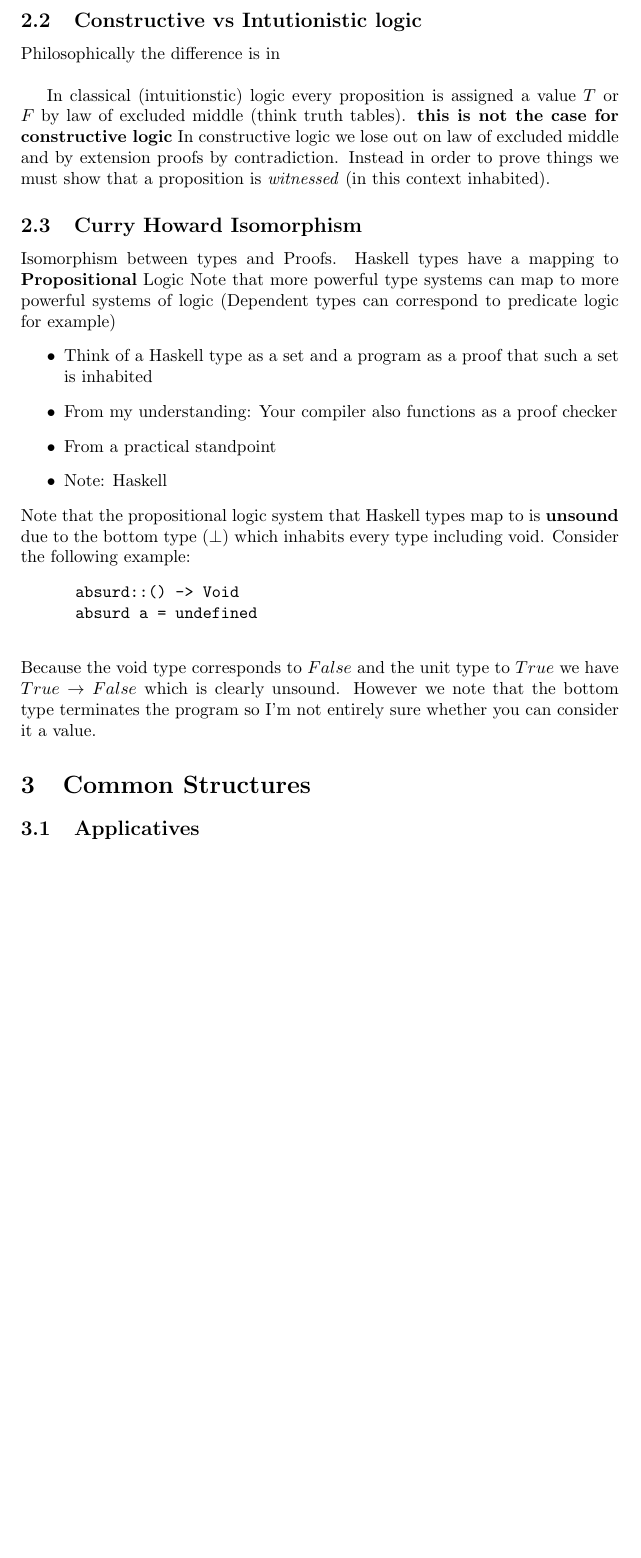
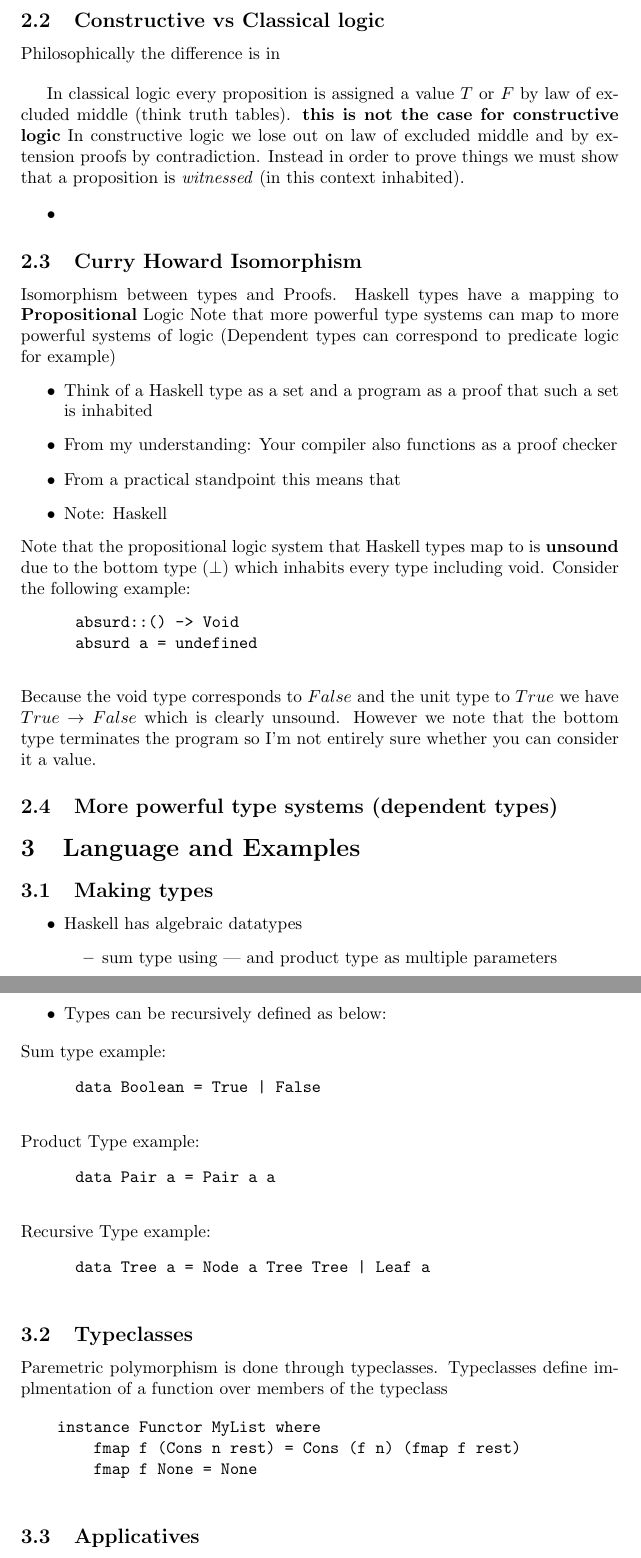
Before and after one commit to josephsumabat/Programming-Haskell-Notes, a LaTeX document (Notes.tex): part of page 3 of 3 before the commit and two parts of pages 3 and 4 of 4 after it, the two joined at a grey line, cut so that both start at the same text, the shorter picture padded with empty space. Compiled offline with pdfLaTeX.

Commit message:
Examples

```diff
--- a/Notes.tex
+++ b/Notes.tex
@@ -5,6 +5,7 @@
 \usepackage{hyperref}
 \usepackage{fancyvrb}
 \usepackage{graphicx}
+\usepackage[section]{placeins}
 \title{Haskell Learning}
 \author{Joseph Sumabat}
 \date{}
@@ -79,17 +81,18 @@
 
   Working in a limited subset
 
-\subsection{Constructive vs Intutionistic logic}
+\subsection{Constructive vs Classical logic}
   Philosophically the difference is in
   \bigskip
 
-  In classical (intuitionstic) logic every proposition is assigned a value $T$ or $F$ by law
+  In classical  logic every proposition is assigned a value $T$ or $F$ by law
   of excluded middle (think truth tables). \textbf{this is not the case for constructive logic}
   In constructive logic we lose out on law of excluded middle and by extension
   proofs by contradiction. Instead in order to prove things we must show that a proposition is
   \textit{witnessed} (in this context inhabited).
 
 \begin{itemize}
+  \item
 \end{itemize}
 \subsection{Curry Howard Isomorphism}
 
@@ -100,7 +103,7 @@ correspond to predicate logic for example)
 \begin{itemize}
   \item Think of a Haskell type as a set and a program as a proof that such a set is inhabited
   \item From my understanding: Your compiler also functions as a proof checker
-  \item From a practical standpoint
+  \item From a practical standpoint this means that
   \item Note: Haskell
 \end{itemize}
      Note that the propositional logic system that Haskell types map to is \textbf{unsound}
@@ -115,7 +118,42 @@ correspond to predicate logic for example)
       that the bottom type terminates the program so I'm not entirely sure whether
       you can consider it a value.
 
+\subsection{More powerful type systems (dependent types)}
 
-\section{Common Structures}
+
+\section{Language and Examples}
+
+\subsection{Making types}
+\begin{itemize}
+  \item  Haskell has algebraic datatypes
+    \begin{itemize}
+      \item sum type using | and product type as multiple parameters
+   \end{itemize}
+ \item Types can be recursively defined as below:
+\end{itemize}
+Sum type example:
+    \begin{verbatim}
+      data Boolean = True | False
+    \end{verbatim}
+Product Type example:
+    \begin{verbatim}
+      data Pair a = Pair a a
+    \end{verbatim}
+Recursive Type example:
+    \begin{verbatim}
+      data Tree a = Node a Tree Tree | Leaf a
+    \end{verbatim}
+
+\subsection{Typeclasses}
+Paremetric polymorphism is done through typeclasses. Typeclasses define
+implmentation of a function over members of the typeclass
+
+\begin{verbatim}
+    instance Functor MyList where
+        fmap f (Cons n rest) = Cons (f n) (fmap f rest)
+        fmap f None = None
+    \end{verbatim}
+\FloatBarrier
+
 \subsection{Applicatives}
 
```
Also changed, not shown: Notes.tex (5 more changed lines).
